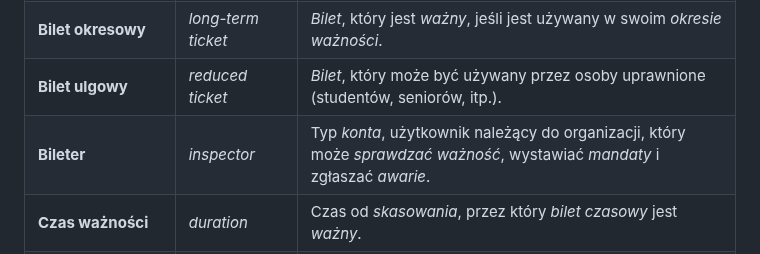
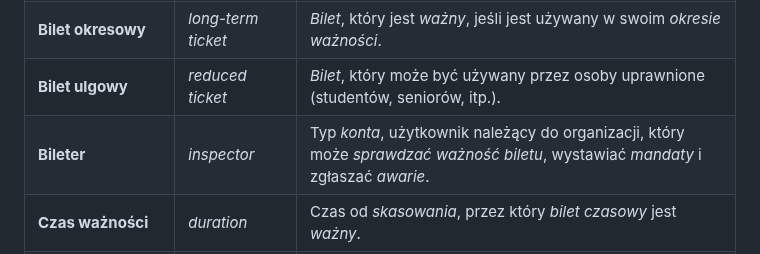
Before and after one commit to PWR-ACS-SE-24/SoftwareSystemDesign, a Markdown page: documentation/course/E1.md, the part around the change. Rendered like a GitHub page.

Commit message:
Update documentation/course/E1.md
Co-authored-by: Jakub Zehner <93779586+jakubzehner@users.noreply.github.com>

```diff
--- a/documentation/course/E1.md
+++ b/documentation/course/E1.md
@@ -47,7 +47,7 @@ W zakres projektu wchodzi:
 | **Bilet normalny**       | _standard ticket_     | _Bilet_, który może być używany przez każdego.                                                                               |
 | **Bilet okresowy**       | _long-term ticket_    | _Bilet_, który jest _ważny_, jeśli jest używany w swoim _okresie ważności_.                                                  |
 | **Bilet ulgowy**         | _reduced ticket_      | _Bilet_, który może być używany przez osoby uprawnione (studentów, seniorów, itp.).                                          |
-| **Bileter**              | _inspector_           | Typ _konta_, użytkownik należący do organizacji, który może _sprawdzać ważność_, wystawiać _mandaty_ i zgłaszać _awarie_.    |
+| **Bileter** | _inspector_ | Typ _konta_, użytkownik należący do organizacji, który może _sprawdzać ważność biletu_, wystawiać _mandaty_ i zgłaszać _awarie_. |
 | **Czas ważności**        | _duration_            | Czas od _skasowania_, przez który _bilet czasowy_ jest _ważny_.                                                              |
 | **Kasownik**             | _validator_           | Fizyczne urządzenie w _pojeździe_, które pozwala _pasażerowi_ _skasować_ _bilet_.                                            |
 | **Kierowca**             | _driver_              | Typ _konta_, użytkownik należący do organizacji, który prowadzi _pojazd_ i zgłasza _awarie_.                                 |
```
